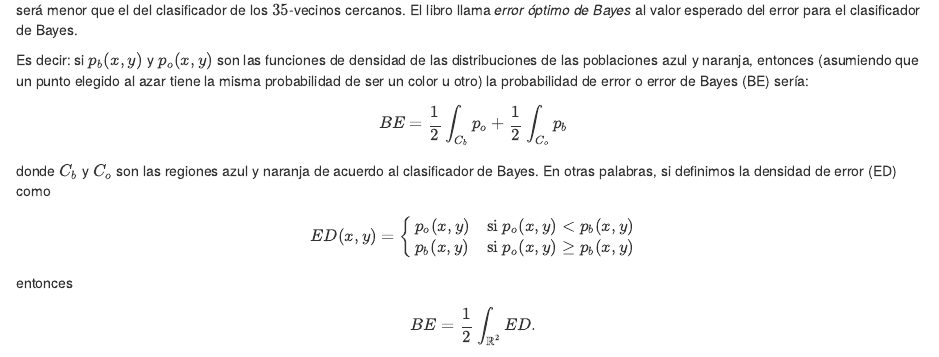
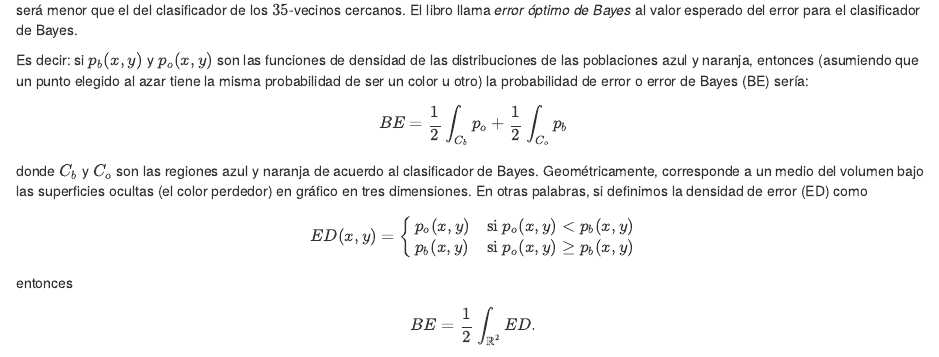
Before and after one commit to WalkerHarrison/TESL, an R Markdown document (tresmodelos.Rmd): the page in a window 1100 px wide, from 8990 px down. Rendered offline with R 4.5, knitr and Pandoc, with nearby package versions; some code elsewhere in the file could not run offline.

Commit message:
Reparaciones, colores y limpieza

````diff
--- a/tresmodelos.Rmd
+++ b/tresmodelos.Rmd
@@ -365,7 +365,7 @@ ggplot(grid, aes(X1, X2, z=color)) +
 
 El error del clasificador de Bayes en la muestra de evaluación es `r classification_error(test_sample$color_number, apply(test_sample[,1:2], 1, bayes_classifier))`. Apenas un poco mayor a la del clasificador de los $35$-vecinos cercanos. Dada la forma en la que es constuido el clasificador de Bayes sabemos que en promedio, si consideramos muchas muestras distintas, el error será menor que el del clasificador de los $35$-vecinos cercanos. El libro llama _error óptimo de Bayes_ al valor esperado del error para el clasificador de Bayes.
 
-Es decir: si $p_b(x,y)$ y $p_o(x,y)$ son las funciones de densidad de las distribuciones de las poblaciones azul y naranja, entonces (asumiendo que un punto elegido al azar tiene la misma probabilidad de ser un color u otro) la probabilidad de error o error de Bayes (BE) sería: $$BE = \frac{1}{2} \int_{C_b} p_o + \frac{1}{2} \int_{C_o}  p_b$$ donde $C_b$ y $C_o$ son las regiones azul y naranja de acuerdo al clasificador de Bayes. En otras palabras, si definimos la densidad de error (ED) como $$ED(x,y) = \begin{cases} p_o(x,y) &\mbox{si  } p_o(x,y) < p_b(x,y) \\
+Es decir: si $p_b(x,y)$ y $p_o(x,y)$ son las funciones de densidad de las distribuciones de las poblaciones azul y naranja, entonces (asumiendo que un punto elegido al azar tiene la misma probabilidad de ser un color u otro) la probabilidad de error o error de Bayes (BE) sería: $$BE = \frac{1}{2} \int_{C_b} p_o + \frac{1}{2} \int_{C_o}  p_b$$ donde $C_b$ y $C_o$ son las regiones azul y naranja de acuerdo al clasificador de Bayes. Geométricamente, corresponde a un medio del volumen bajo las superficies ocultas (el color perdedor) en gráfico en tres dimensiones. En otras palabras, si definimos la densidad de error (ED) como $$ED(x,y) = \begin{cases} p_o(x,y) &\mbox{si  } p_o(x,y) < p_b(x,y) \\
 p_b(x,y) & \mbox{si  } p_o(x,y) \geq p_b(x,y)\end{cases}$$ entonces $$BE = \frac{1}{2} \int_{\mathbb{R}^2} ED.$$
 
 ```{r}
````
